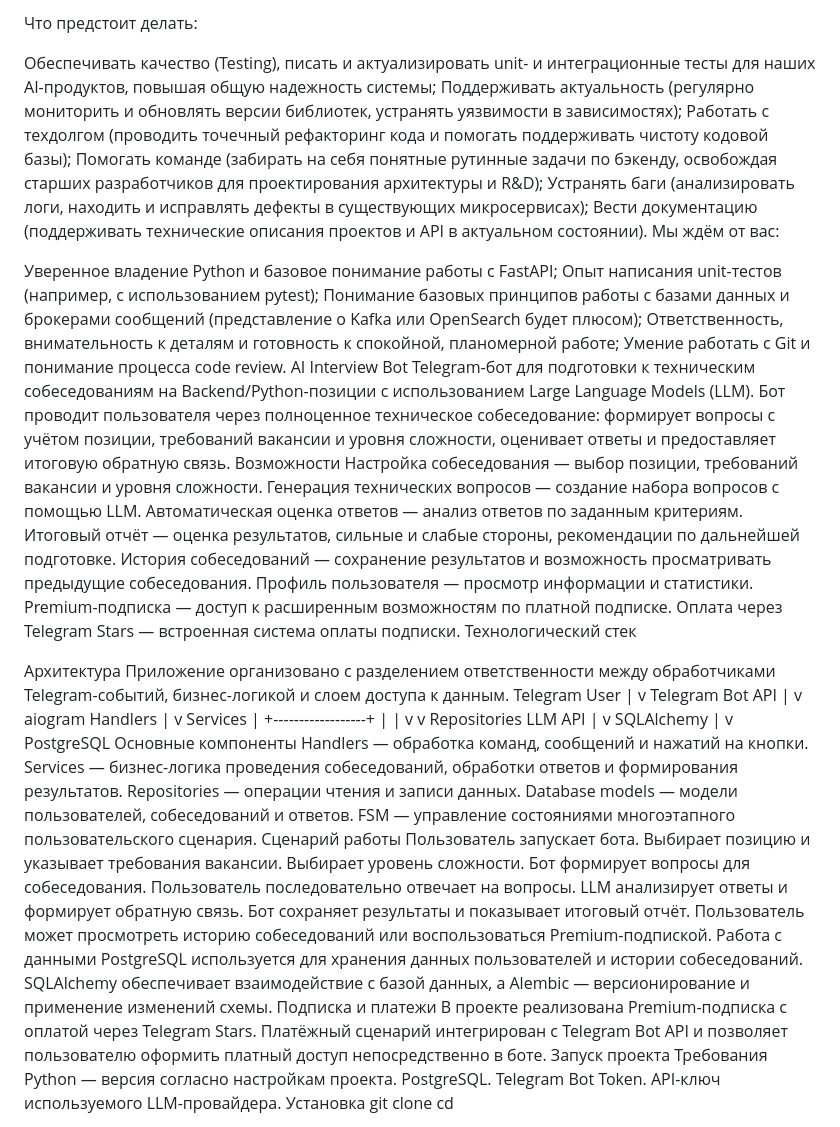
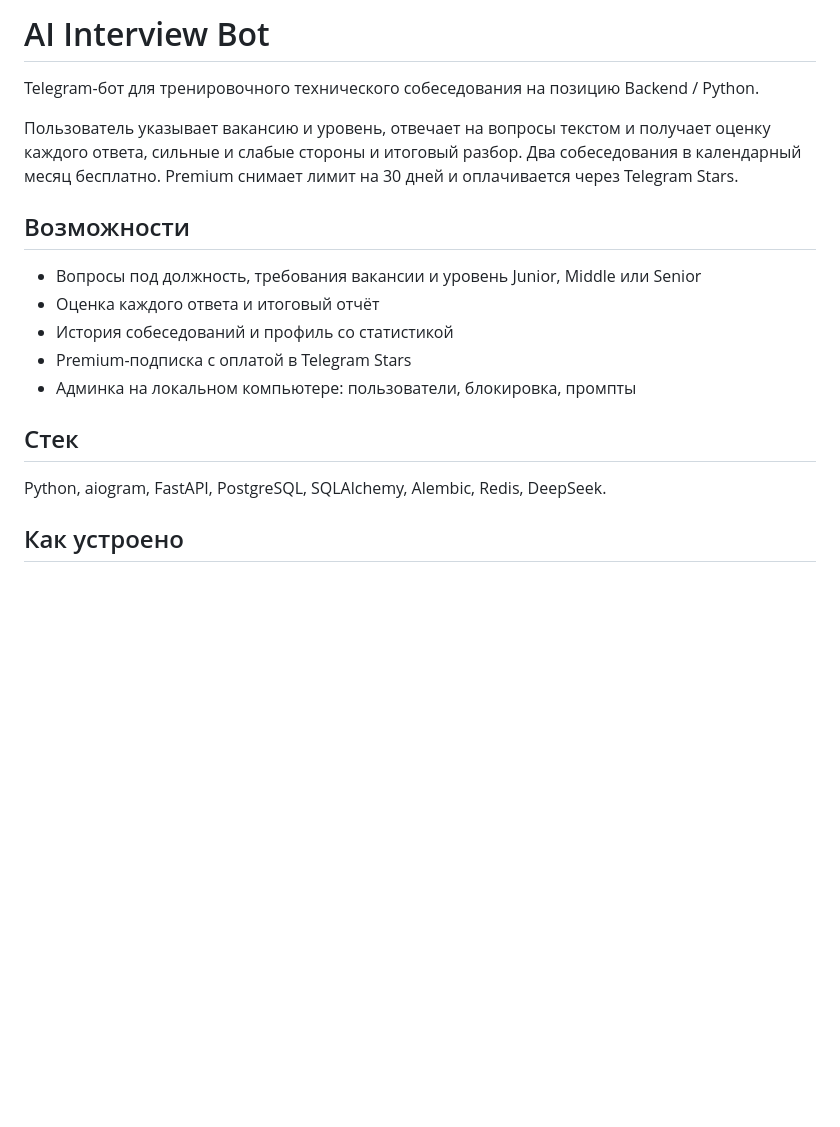
Before and after one commit to Xek-YP/AI-interviewer, a Markdown page: README.MD, the part around one of its changes. Drawn GitHub-style; blank space fills up the shorter version.

```diff
--- a/README.MD
+++ b/README.MD
@@ -1,79 +1,20 @@
-Что предстоит делать:
+# AI Interview Bot
 
-Обеспечивать качество (Testing), писать и актуализировать unit- и интеграционные тесты для наших AI-продуктов, повышая общую надежность системы;
-Поддерживать актуальность (регулярно мониторить и обновлять версии библиотек, устранять уязвимости в зависимостях);
-Работать с техдолгом (проводить точечный рефакторинг кода и помогать поддерживать чистоту кодовой базы);
-Помогать команде (забирать на себя понятные рутинные задачи по бэкенду, освобождая старших разработчиков для проектирования архитектуры и R&D);
-Устранять баги (анализировать логи, находить и исправлять дефекты в существующих микросервисах);
-Вести документацию (поддерживать технические описания проектов и API в актуальном состоянии).
-Мы ждём от вас:
+Telegram-бот для тренировочного технического собеседования на позицию Backend / Python.
 
-Уверенное владение Python и базовое понимание работы с FastAPI;
-Опыт написания unit-тестов (например, с использованием pytest);
-Понимание базовых принципов работы с базами данных и брокерами сообщений (представление о Kafka или OpenSearch будет плюсом);
-Ответственность, внимательность к деталям и готовность к спокойной, планомерной работе;
-Умение работать с Git и понимание процесса code review.
-AI Interview Bot
-Telegram-бот для подготовки к техническим собеседованиям на Backend/Python-позиции с использованием Large Language Models (LLM).
-Бот проводит пользователя через полноценное техническое собеседование: формирует вопросы с учётом позиции, требований вакансии и уровня сложности, оценивает ответы и предоставляет итоговую обратную связь.
-Возможности
-Настройка собеседования — выбор позиции, требований вакансии и уровня сложности.
-Генерация технических вопросов — создание набора вопросов с помощью LLM.
-Автоматическая оценка ответов — анализ ответов по заданным критериям.
-Итоговый отчёт — оценка результатов, сильные и слабые стороны, рекомендации по дальнейшей подготовке.
-История собеседований — сохранение результатов и возможность просматривать предыдущие собеседования.
-Профиль пользователя — просмотр информации и статистики.
-Premium-подписка — доступ к расширенным возможностям по платной подписке.
-Оплата через Telegram Stars — встроенная система оплаты подписки.
-Технологический стек
+Пользователь указывает вакансию и уровень, отвечает на вопросы текстом и получает оценку каждого ответа, сильные и слабые стороны и итоговый разбор. Два собеседования в календарный месяц бесплатно. Premium снимает лимит на 30 дней и оплачивается через Telegram Stars.
 
-Архитектура
-Приложение организовано с разделением ответственности между обработчиками Telegram-событий, бизнес-логикой и слоем доступа к данным.
-Telegram User
-|
-v
-Telegram Bot API
-|
-v
-aiogram Handlers
-|
-v
-Services
-|
-+------------------+
-| |
-v v
-Repositories LLM API
-|
-v
-SQLAlchemy
-|
-v
-PostgreSQL
-Основные компоненты
-Handlers — обработка команд, сообщений и нажатий на кнопки.
-Services — бизнес-логика проведения собеседований, обработки ответов и формирования результатов.
-Repositories — операции чтения и записи данных.
-Database models — модели пользователей, собеседований и ответов.
-FSM — управление состояниями многоэтапного пользовательского сценария.
-Сценарий работы
-Пользователь запускает бота.
-Выбирает позицию и указывает требования вакансии.
-Выбирает уровень сложности.
-Бот формирует вопросы для собеседования.
-Пользователь последовательно отвечает на вопросы.
-LLM анализирует ответы и формирует обратную связь.
-Бот сохраняет результаты и показывает итоговый отчёт.
-Пользователь может просмотреть историю собеседований или воспользоваться Premium-подпиской.
-Работа с данными
-PostgreSQL используется для хранения данных пользователей и истории собеседований. SQLAlchemy обеспечивает взаимодействие с базой данных, а Alembic — версионирование и применение изменений схемы.
-Подписка и платежи
-В проекте реализована Premium-подписка с оплатой через Telegram Stars.
-Платёжный сценарий интегрирован с Telegram Bot API и позволяет пользователю оформить платный доступ непосредственно в боте.
-Запуск проекта
-Требования
-Python — версия согласно настройкам проекта.
-PostgreSQL.
-Telegram Bot Token.
-API-ключ используемого LLM-провайдера.
-Установка
+## Возможности
+
+- Вопросы под должность, требования вакансии и уровень Junior, Middle или Senior
+- Оценка каждого ответа и итоговый отчёт
+- История собеседований и профиль со статистикой
+- Premium-подписка с оплатой в Telegram Stars
+- Админка на локальном компьютере: пользователи, блокировка, промпты
+
+## Стек
+
+Python, aiogram, FastAPI, PostgreSQL, SQLAlchemy, Alembic, Redis, DeepSeek.
+
+## Как устроено
+
```
Also changed, not shown: other parts of README.MD (+64 -24 lines).
